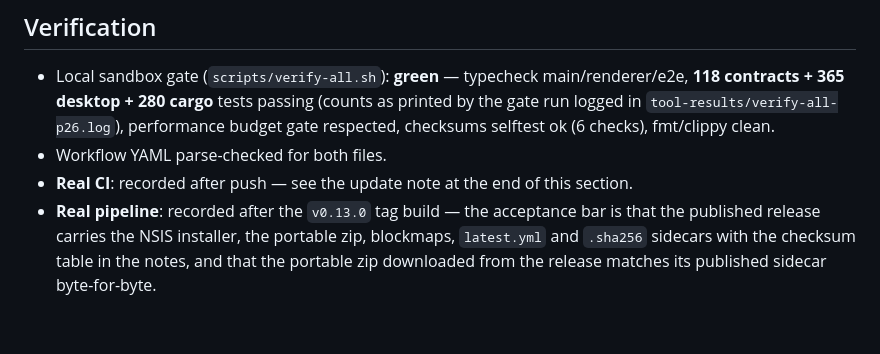
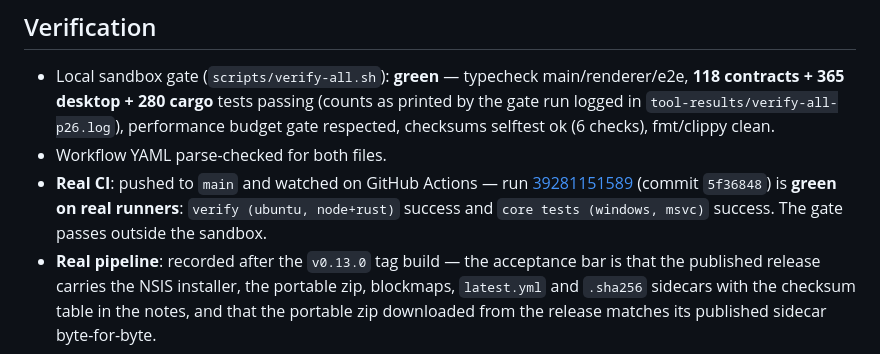
Before and after one commit to SyntaxCove/SyntaxDownloadManager, a Markdown page: docs/phases/phase-26.md, the part around the change. Rendered like a GitHub page; blank space fills up the shorter version.

Commit message:
docs(phase-26): record real CI run 39281151589 — both jobs green on GitHub runners (ubuntu verify + windows msvc core tests)

```diff
--- a/docs/phases/phase-26.md
+++ b/docs/phases/phase-26.md
@@ -79,7 +79,10 @@ Pushing a `v*` tag runs one Windows job (60 min timeout, `contents: write`):
   gate run logged in `tool-results/verify-all-p26.log`), performance budget gate
   respected, checksums selftest ok (6 checks), fmt/clippy clean.
 - Workflow YAML parse-checked for both files.
-- **Real CI**: recorded after push — see the update note at the end of this section.
+- **Real CI**: pushed to `main` and watched on GitHub Actions — run
+  [39281151589](https://github.com/SyntaxCove/SyntaxDownloadManager/actions/runs/39281151589)
+  (commit `5f36848`) is **green on real runners**: `verify (ubuntu, node+rust)` success
+  and `core tests (windows, msvc)` success. The gate passes outside the sandbox.
 - **Real pipeline**: recorded after the `v0.13.0` tag build — the acceptance bar is that
   the published release carries the NSIS installer, the portable zip, blockmaps,
   `latest.yml` and `.sha256` sidecars with the checksum table in the notes, and that the
```
